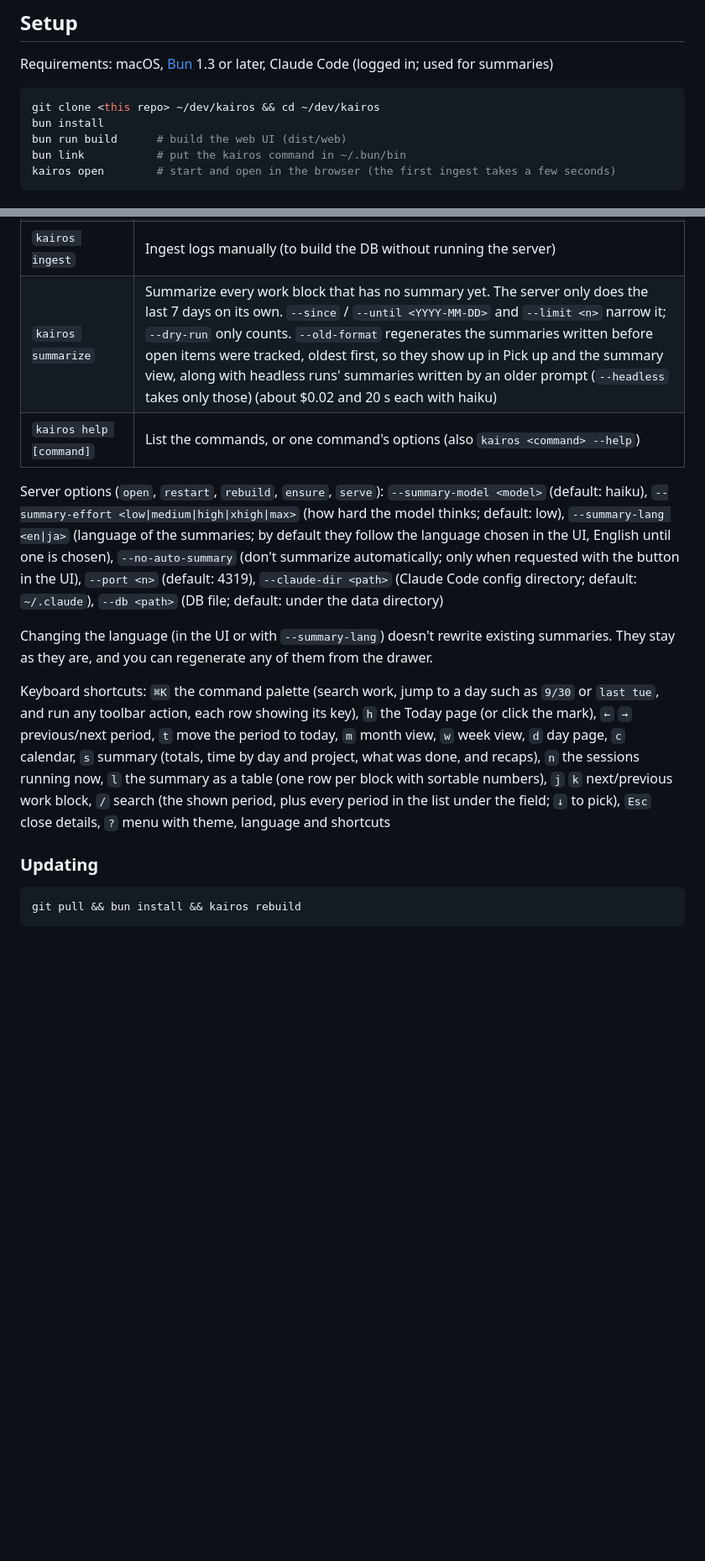
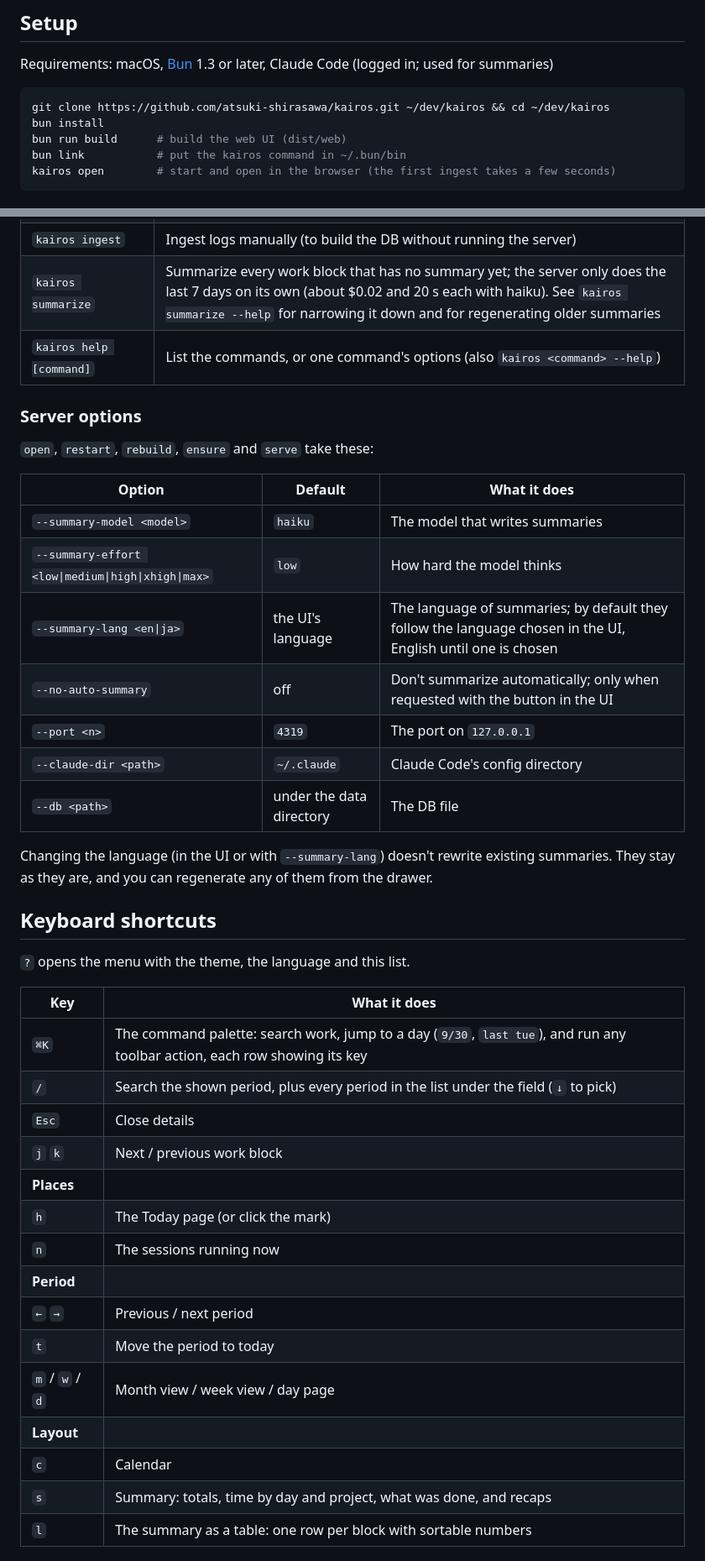
Before and after one commit to atsuki-shirasawa/kairos, a Markdown page: README.md, 2 parts joined by grey strips. Shown at 84% size. GitHub-like rendering; blank space fills up the shorter version.

````diff
--- a/README.md
+++ b/README.md
@@ -39,7 +47,7 @@ Ideas for later: a monthly heat map, logs from other tools such as Codex, notes
 Requirements: macOS, [Bun](https://bun.sh) 1.3 or later, Claude Code (logged in; used for summaries)
 
 ```sh
-git clone <this repo> ~/dev/kairos && cd ~/dev/kairos
+git clone https://github.com/atsuki-shirasawa/kairos.git ~/dev/kairos && cd ~/dev/kairos
 bun install
 bun run build      # build the web UI (dist/web)
 bun link           # put the kairos command in ~/.bun/bin
@@ -96,18 +130,44 @@ No hooks are needed: Kairos reads Claude Code's own record of running sessions (
 | `kairos logs [-f]` | The end of the server log (`-n <lines>`, `-f` to follow) |
 | `kairos statusline -- <command>` | Claude Code's status line command: records the plan's usage limits for Today, then runs your own status line command (see [Plan usage limits](#plan-usage-limits)) |
 | `kairos ingest` | Ingest logs manually (to build the DB without running the server) |
-| `kairos summarize` | Summarize every work block that has no summary yet. The server only does the last 7 days on its own. `--since` / `--until <YYYY-MM-DD>` and `--limit <n>` narrow it; `--dry-run` only counts. `--old-format` regenerates the summaries written before open items were tracked, oldest first, so they show up in Pick up and the summary view, along with headless runs' summaries written by an older prompt (`--headless` takes only those) (about $0.02 and 20 s each with haiku) |
+| `kairos summarize` | Summarize every work block that has no summary yet; the server only does the last 7 days on its own (about $0.02 and 20 s each with haiku). See `kairos summarize --help` for narrowing it down and for regenerating older summaries |
 | `kairos help [command]` | List the commands, or one command's options (also `kairos <command> --help`) |
 
-Server options (`open`, `restart`, `rebuild`, `ensure`, `serve`): `--summary-model <model>` (default: haiku), `--summary-effort <low|medium|high|xhigh|max>` (how hard the model thinks; default: low), `--summary-lang <en|ja>` (language of the summaries; by default they follow the language chosen in the UI, English until one is chosen), `--no-auto-summary` (don't summarize automatically; only when requested with the button in the UI), `--port <n>` (default: 4319), `--claude-dir <path>` (Claude Code config directory; default: `~/.claude`), `--db <path>` (DB file; default: under the data directory)
+### Server options
+
+`open`, `restart`, `rebuild`, `ensure` and `serve` take these:
+
+| Option | Default | What it does |
+|---|---|---|
+| `--summary-model <model>` | `haiku` | The model that writes summaries |
+| `--summary-effort <low\|medium\|high\|xhigh\|max>` | `low` | How hard the model thinks |
+| `--summary-lang <en\|ja>` | the UI's language | The language of summaries; by default they follow the language chosen in the UI, English until one is chosen |
+| `--no-auto-summary` | off | Don't summarize automatically; only when requested with the button in the UI |
+| `--port <n>` | `4319` | The port on `127.0.0.1` |
+| `--claude-dir <path>` | `~/.claude` | Claude Code's config directory |
+| `--db <path>` | under the data directory | The DB file |
 
 Changing the language (in the UI or with `--summary-lang`) doesn't rewrite existing summaries. They stay as they are, and you can regenerate any of them from the drawer.
 
-Keyboard shortcuts: `⌘K` the command palette (search work, jump to a day such as `9/30` or `last tue`, and run any toolbar action, each row showing its key), `h` the Today page (or click the mark), `←` `→` previous/next period, `t` move the period to today, `m` month view, `w` week view, `d` day page, `c` calendar, `s` summary (totals, time by day and project, what was done, and recaps), `n` the sessions running now, `l` the summary as a table (one row per block with sortable numbers), `j` `k` next/previous work block, `/` search (the shown period, plus every period in the list under the field; `↓` to pick), `Esc` close details, `?` menu with theme, language and shortcuts
+## Keyboard shortcuts
 
-### Updating
+`?` opens the menu with the theme, the language and this list.
 
-```sh
-git pull && bun install && kairos rebuild
-```
+| Key | What it does |
+|---|---|
+| `⌘K` | The command palette: search work, jump to a day (`9/30`, `last tue`), and run any toolbar action, each row showing its key |
+| `/` | Search the shown period, plus every period in the list under the field (`↓` to pick) |
+| `Esc` | Close details |
+| `j` `k` | Next / previous work block |
+| **Places** | |
+| `h` | The Today page (or click the mark) |
+| `n` | The sessions running now |
+| **Period** | |
+| `←` `→` | Previous / next period |
+| `t` | Move the period to today |
+| `m` / `w` / `d` | Month view / week view / day page |
+| **Layout** | |
+| `c` | Calendar |
+| `s` | Summary: totals, time by day and project, what was done, and recaps |
+| `l` | The summary as a table: one row per block with sortable numbers |
 
````
Also changed, not shown: other parts of README.md (+65 -38 lines).
